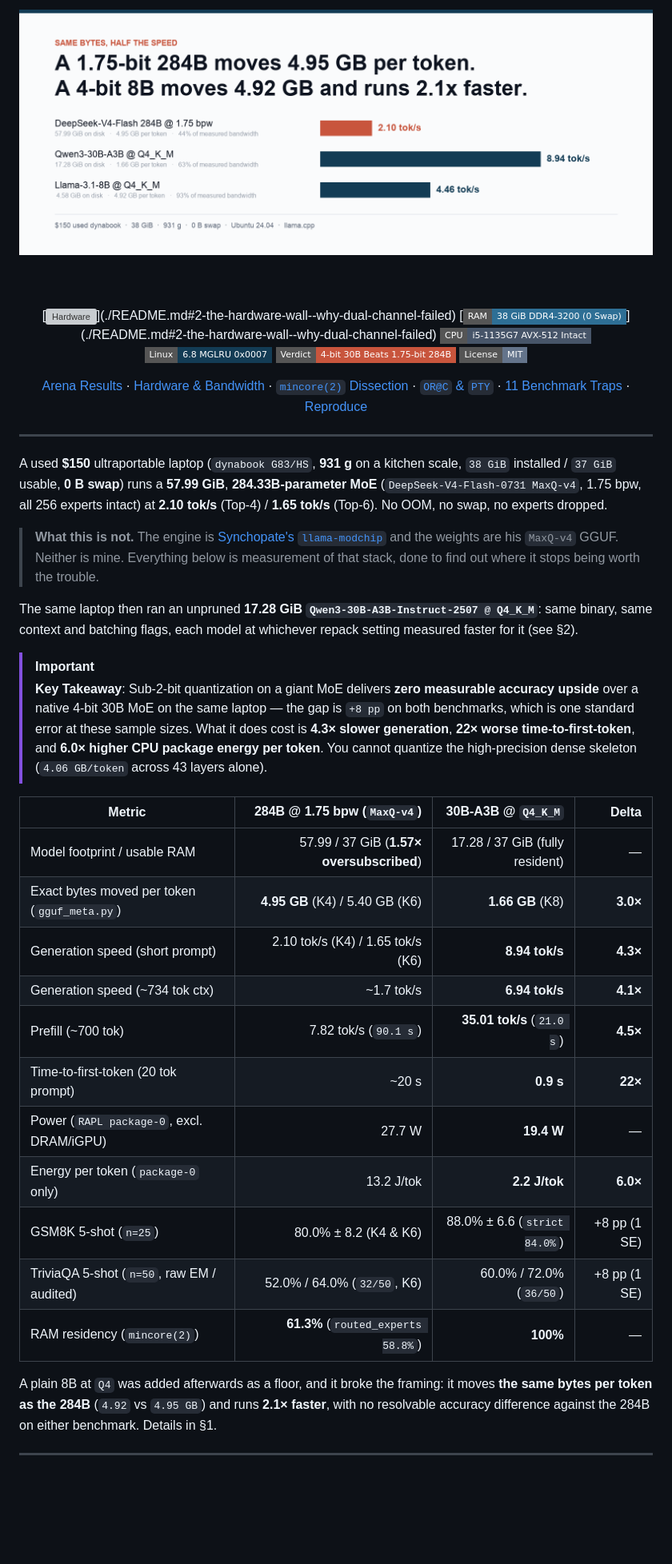
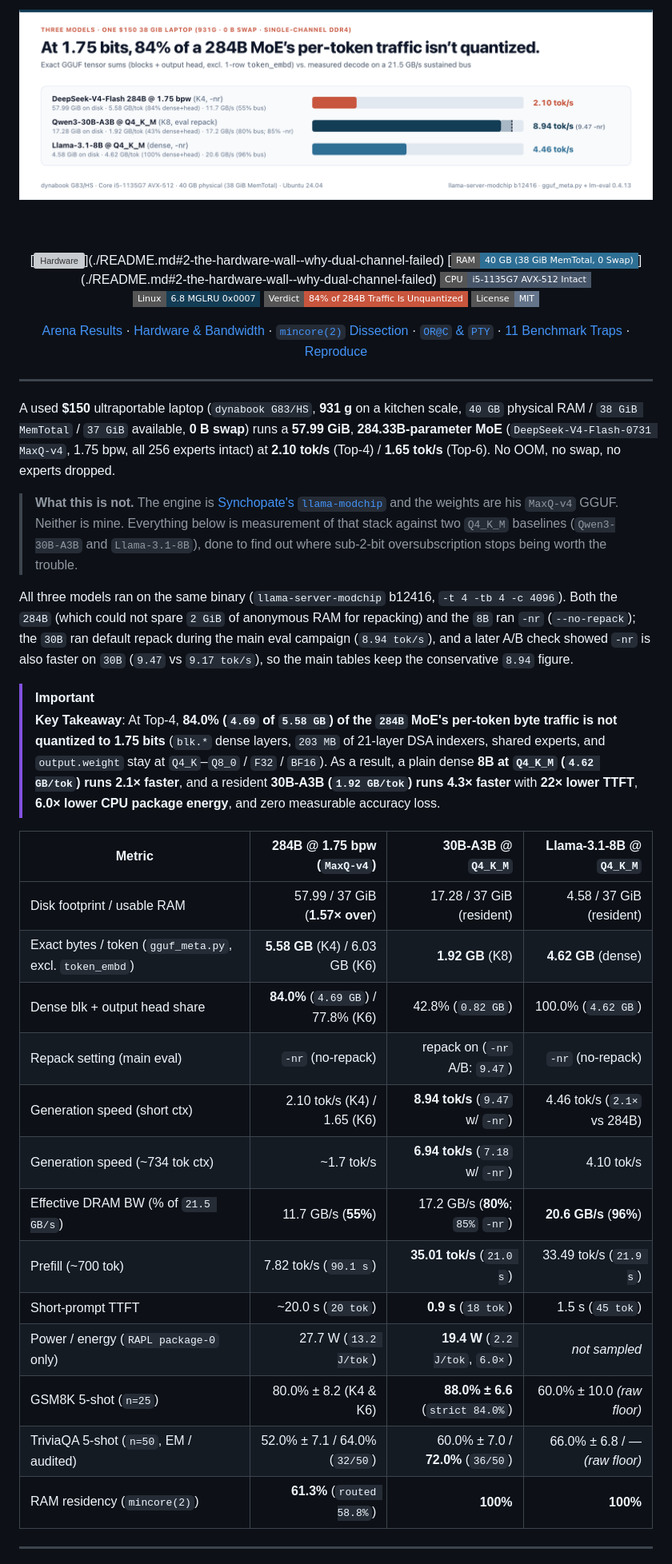
Before and after one commit to pilafbigking/g83-moe-bench, a Markdown page: README.md, the part around one of its changes. Shown at 80% size. GitHub-like rendering; pictures changed too: assets/hero_banner.png; badges without logos; blank space fills up the shorter version; grey boxes are pictures that could not be loaded.

```diff
--- a/README.md
+++ b/README.md
@@ -5,10 +5,10 @@
 <br/><br/>
 
 [![Hardware](https://img.shields.io/badge/Hardware-dynabook_G83%2FHS_(931g%2C_%24150)-133C55?style=flat-square)](./README.md#2-the-hardware-wall--why-dual-channel-failed)
-[![RAM](https://img.shields.io/badge/RAM-38_GiB_DDR4--3200_(0_Swap)-2E6F95?style=flat-square)](./README.md#2-the-hardware-wall--why-dual-channel-failed)
+[![RAM](https://img.shields.io/badge/RAM-40_GB_(38_GiB_MemTotal%2C_0_Swap)-2E6F95?style=flat-square)](./README.md#2-the-hardware-wall--why-dual-channel-failed)
 [![CPU](https://img.shields.io/badge/CPU-i5--1135G7_AVX--512_Intact-475569?style=flat-square)](./README.md#2-the-hardware-wall--why-dual-channel-failed)
 [![Kernel](https://img.shields.io/badge/Linux-6.8_MGLRU_0x0007-133C55?style=flat-square)](./README.md#3-how-58-gib-runs-in-38-gib-without-thrashing-mincore2-dissection)
-[![Finding](https://img.shields.io/badge/Verdict-4--bit_30B_Beats_1.75--bit_284B-C8553D?style=flat-square)](./README.md#1-arena-results-4-bit-30b-vs-175-bit-284b)
+[![Finding](https://img.shields.io/badge/Verdict-84%25_of_284B_Traffic_Is_Unquantized-C8553D?style=flat-square)](./README.md#1-arena-results-284b-vs-30b-vs-8b)
 [![License: MIT](https://img.shields.io/badge/License-MIT-64748B?style=flat-square)](./LICENSE)
 
 <p>
@@ -24,30 +24,30 @@
 
 ---
 
-A used **\$150** ultraportable laptop (`dynabook G83/HS`, **931 g** on a kitchen scale, `38 GiB` installed / `37 GiB` usable, **0 B swap**) runs a **57.99 GiB**, **284.33B-parameter MoE** (`DeepSeek-V4-Flash-0731 MaxQ-v4`, 1.75 bpw, all 256 experts intact) at **2.10 tok/s** (Top-4) / **1.65 tok/s** (Top-6). No OOM, no swap, no experts dropped.
+A used **\$150** ultraportable laptop (`dynabook G83/HS`, **931 g** on a kitchen scale, `40 GB` physical RAM / `38 GiB MemTotal` / `37 GiB` available, **0 B swap**) runs a **57.99 GiB**, **284.33B-parameter MoE** (`DeepSeek-V4-Flash-0731 MaxQ-v4`, 1.75 bpw, all 256 experts intact) at **2.10 tok/s** (Top-4) / **1.65 tok/s** (Top-6). No OOM, no swap, no experts dropped.
 
-> **What this is not.** The engine is [Synchopate's `llama-modchip`](https://github.com/synchopate/llama-modchip) and the weights are his `MaxQ-v4` GGUF. Neither is mine. Everything below is measurement of that stack, done to find out where it stops being worth the trouble.
+> **What this is not.** The engine is [Synchopate's `llama-modchip`](https://github.com/synchopate/llama-modchip) and the weights are his `MaxQ-v4` GGUF. Neither is mine. Everything below is measurement of that stack against two `Q4_K_M` baselines (`Qwen3-30B-A3B` and `Llama-3.1-8B`), done to find out where sub-2-bit oversubscription stops being worth the trouble.
 
-The same laptop then ran an unpruned **17.28 GiB `Qwen3-30B-A3B-Instruct-2507 @ Q4_K_M`**: same binary, same context and batching flags, each model at whichever repack setting measured faster for it (see §2).
+All three models ran on the same binary (`llama-server-modchip` b12416, `-t 4 -tb 4 -c 4096`). Both the `284B` (which could not spare `2 GiB` of anonymous RAM for repacking) and the `8B` ran `-nr` (`--no-repack`); the `30B` ran default repack during the main eval campaign (`8.94 tok/s`), and a later A/B check showed `-nr` is also faster on `30B` (`9.47` vs `9.17 tok/s`), so the main tables keep the conservative `8.94` figure.
 
 > [!IMPORTANT]
-> **Key Takeaway**: Sub-2-bit quantization on a giant MoE delivers **zero measurable accuracy upside** over a native 4-bit 30B MoE on the same laptop — the gap is `+8 pp` on both benchmarks, which is one standard error at these sample sizes. What it does cost is **4.3× slower generation**, **22× worse time-to-first-token**, and **6.0× higher CPU package energy per token**. You cannot quantize the high-precision dense skeleton (`4.06 GB/token` across 43 layers alone).
+> **Key Takeaway**: At Top-4, **84.0% (`4.69` of `5.58 GB`) of the `284B` MoE's per-token byte traffic is not quantized to 1.75 bits** (`blk.*` dense layers, `203 MB` of 21-layer DSA indexers, shared experts, and `output.weight` stay at `Q4_K`–`Q8_0` / `F32` / `BF16`). As a result, a plain dense **8B at `Q4_K_M` (`4.62 GB/tok`) runs 2.1× faster**, and a resident **30B-A3B (`1.92 GB/tok`) runs 4.3× faster** with **22× lower TTFT**, **6.0× lower CPU package energy**, and zero measurable accuracy loss.
 
-| Metric | 284B @ 1.75 bpw (`MaxQ-v4`) | 30B-A3B @ `Q4_K_M` | Delta |
+| Metric | 284B @ 1.75 bpw (`MaxQ-v4`) | 30B-A3B @ `Q4_K_M` | Llama-3.1-8B @ `Q4_K_M` |
 |---|--:|--:|--:|
-| Model footprint / usable RAM | 57.99 / 37 GiB (**1.57× oversubscribed**) | 17.28 / 37 GiB (fully resident) | — |
-| Exact bytes moved per token (`gguf_meta.py`) | **4.95 GB** (K4) / 5.40 GB (K6) | **1.66 GB** (K8) | **3.0×** |
-| Generation speed (short prompt) | 2.10 tok/s (K4) / 1.65 tok/s (K6) | **8.94 tok/s** | **4.3×** |
-| Generation speed (~734 tok ctx) | ~1.7 tok/s | **6.94 tok/s** | **4.1×** |
-| Prefill (~700 tok) | 7.82 tok/s (`90.1 s`) | **35.01 tok/s** (`21.0 s`) | **4.5×** |
-| Time-to-first-token (20 tok prompt) | ~20 s | **0.9 s** | **22×** |
-| Power (`RAPL package-0`, excl. DRAM/iGPU) | 27.7 W | **19.4 W** | — |
-| Energy per token (`package-0` only) | 13.2 J/tok | **2.2 J/tok** | **6.0×** |
-| GSM8K 5-shot (`n=25`) | 80.0% ± 8.2 (K4 &amp; K6) | 88.0% ± 6.6 (`strict 84.0%`) | +8 pp (1 SE) |
-| TriviaQA 5-shot (`n=50`, raw EM / audited) | 52.0% / 64.0% (`32/50`, K6) | 60.0% / 72.0% (`36/50`) | +8 pp (1 SE) |
-| RAM residency (`mincore(2)`) | **61.3%** (`routed_experts 58.8%`) | **100%** | — |
-
-A plain 8B at `Q4` was added afterwards as a floor, and it broke the framing: it moves **the same bytes per token as the 284B** (`4.92` vs `4.95 GB`) and runs **2.1× faster**, with no resolvable accuracy difference against the 284B on either benchmark. Details in §1.
+| Disk footprint / usable RAM | 57.99 / 37 GiB (**1.57× over**) | 17.28 / 37 GiB (resident) | 4.58 / 37 GiB (resident) |
+| Exact bytes / token (`gguf_meta.py`, excl. `token_embd`) | **5.58 GB** (K4) / 6.03 GB (K6) | **1.92 GB** (K8) | **4.62 GB** (dense) |
+| Dense blk + output head share | **84.0%** (`4.69 GB`) / 77.8% (K6) | 42.8% (`0.82 GB`) | 100.0% (`4.62 GB`) |
+| Repack setting (main eval) | `-nr` (no-repack) | repack on (`-nr` A/B: `9.47`) | `-nr` (no-repack) |
+| Generation speed (short ctx) | 2.10 tok/s (K4) / 1.65 (K6) | **8.94 tok/s** (`9.47` w/ `-nr`) | 4.46 tok/s (`2.1×` vs 284B) |
+| Generation speed (~734 tok ctx) | ~1.7 tok/s | **6.94 tok/s** (`7.18` w/ `-nr`) | 4.10 tok/s |
+| Effective DRAM BW (% of `21.5 GB/s`) | 11.7 GB/s (**55%**) | 17.2 GB/s (**80%**; `85%` `-nr`) | **20.6 GB/s** (**96%**) |
+| Prefill (~700 tok) | 7.82 tok/s (`90.1 s`) | **35.01 tok/s** (`21.0 s`) | 33.49 tok/s (`21.9 s`) |
+| Short-prompt TTFT | ~20.0 s (`20 tok`) | **0.9 s** (`18 tok`) | 1.5 s (`45 tok`) |
+| Power / energy (`RAPL package-0` only) | 27.7 W (`13.2 J/tok`) | **19.4 W** (`2.2 J/tok`, `6.0×`) | *not sampled* |
+| GSM8K 5-shot (`n=25`) | 80.0% ± 8.2 (K4 &amp; K6) | **88.0% ± 6.6** (`strict 84.0%`) | 60.0% ± 10.0 *(raw floor)* |
+| TriviaQA 5-shot (`n=50`, EM / audited) | 52.0% ± 7.1 / 64.0% (`32/50`) | 60.0% ± 7.0 / **72.0%** (`36/50`) | 66.0% ± 6.8 / *—* *(raw floor)* |
+| RAM residency (`mincore(2)`) | **61.3%** (`routed 58.8%`) | **100%** | **100%** |
 
 ---
 
```
Also changed, not shown: other parts of README.md (+87 -89 lines), assets/arena_dashboard.png, assets/pty_ranking.png, 2 other files.
